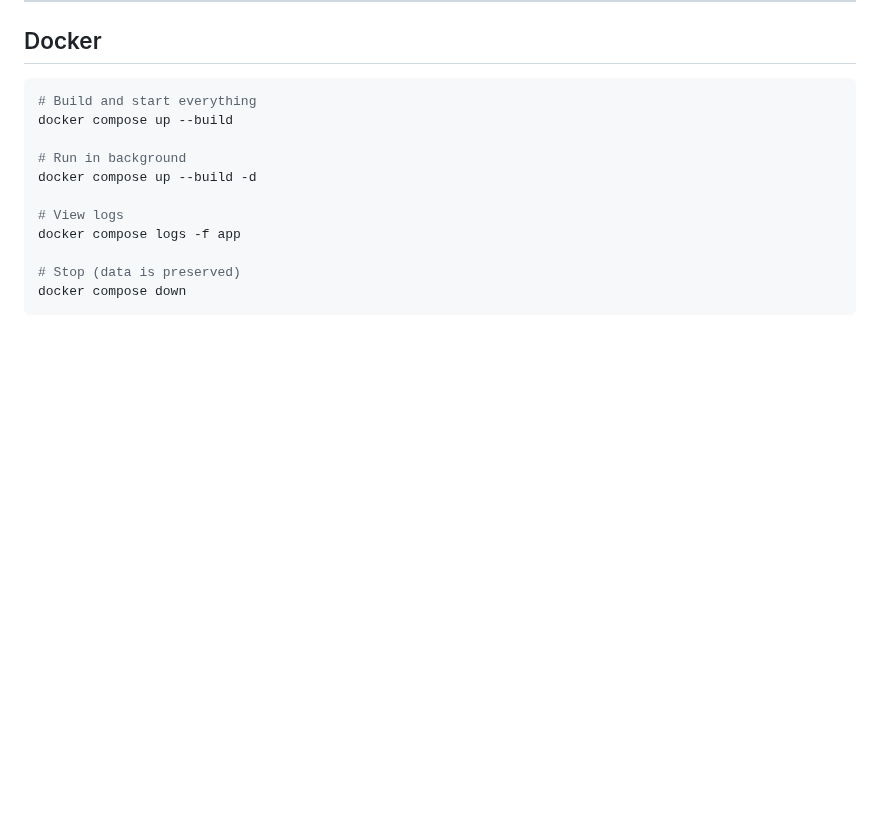
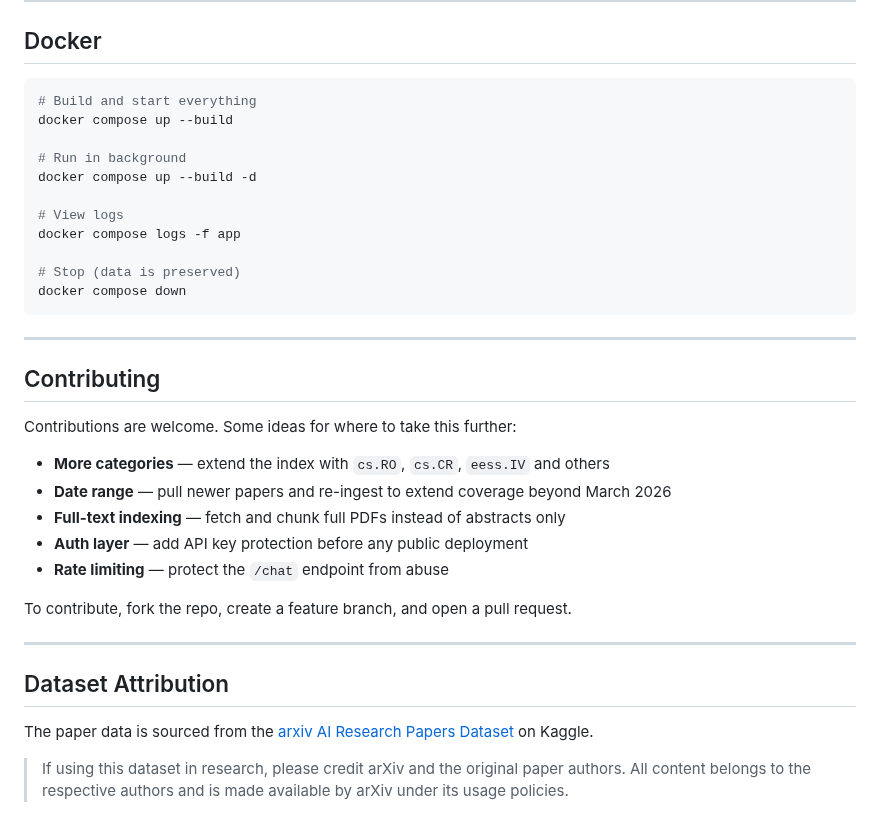
Before and after one commit to Michael-Pytel/arxiv-rag, a Markdown page: README.md, the part around one of its changes. GitHub-like rendering; blank space fills up the shorter version.

````diff
--- a/README.md
+++ b/README.md
@@ -206,3 +235,25 @@ docker compose logs -f app
 # Stop (data is preserved)
 docker compose down
 ```
+
+---
+
+## Contributing
+
+Contributions are welcome. Some ideas for where to take this further:
+
+- **More categories** — extend the index with `cs.RO`, `cs.CR`, `eess.IV` and others
+- **Date range** — pull newer papers and re-ingest to extend coverage beyond March 2026
+- **Full-text indexing** — fetch and chunk full PDFs instead of abstracts only
+- **Auth layer** — add API key protection before any public deployment
+- **Rate limiting** — protect the `/chat` endpoint from abuse
+
+To contribute, fork the repo, create a feature branch, and open a pull request.
+
+---
+
+## Dataset Attribution
+
+The paper data is sourced from the [arxiv AI Research Papers Dataset](https://www.kaggle.com/datasets/umerhaddii/arxiv-ai-research-papers-dataset) on Kaggle.
+
+> If using this dataset in research, please credit arXiv and the original paper authors. All content belongs to the respective authors and is made available by arXiv under its usage policies.
````
Also changed, not shown: other parts of README.md (+49 -20 lines), docs/screenshots/chat.png (added).
